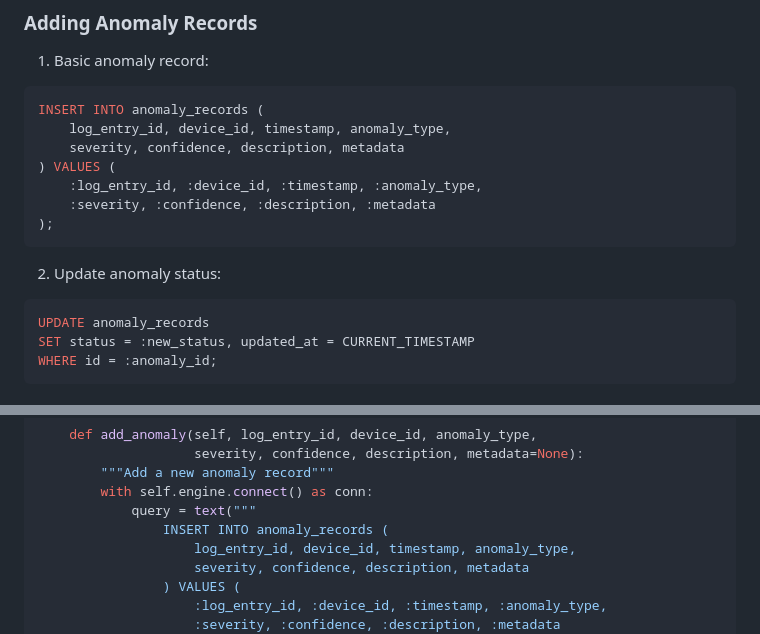
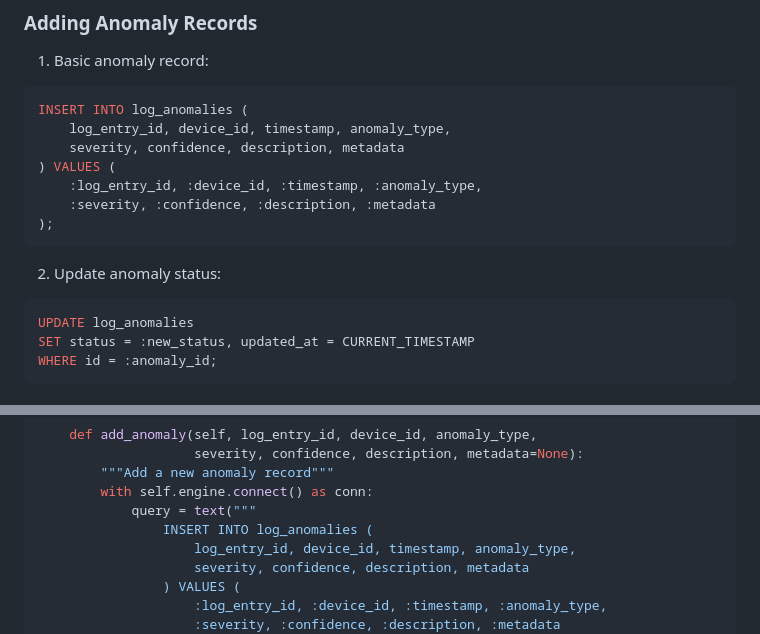
Before and after one commit to dannguy1/mcp_service, a Markdown page: docs/ExternalAIAnalyzer.md, 2 parts joined by grey strips. Rendered like a GitHub page.

````diff
--- a/docs/ExternalAIAnalyzer.md
+++ b/docs/ExternalAIAnalyzer.md
@@ -166,7 +170,7 @@ ORDER BY timestamp DESC;
 ### Adding Anomaly Records
 1. Basic anomaly record:
 ```sql
-INSERT INTO anomaly_records (
+INSERT INTO log_anomalies (
     log_entry_id, device_id, timestamp, anomaly_type,
     severity, confidence, description, metadata
 ) VALUES (
@@ -177,7 +181,7 @@ INSERT INTO anomaly_records (
 
 2. Update anomaly status:
 ```sql
-UPDATE anomaly_records
+UPDATE log_anomalies
 SET status = :new_status, updated_at = CURRENT_TIMESTAMP
 WHERE id = :anomaly_id;
 ```
@@ -243,7 +247,7 @@ class ExternalAIAnalyzer:
         """Add a new anomaly record"""
         with self.engine.connect() as conn:
             query = text("""
-                INSERT INTO anomaly_records (
+                INSERT INTO log_anomalies (
                     log_entry_id, device_id, timestamp, anomaly_type,
                     severity, confidence, description, metadata
                 ) VALUES (
````
Also changed, not shown: other parts of docs/ExternalAIAnalyzer.md (+43 -39 lines).
